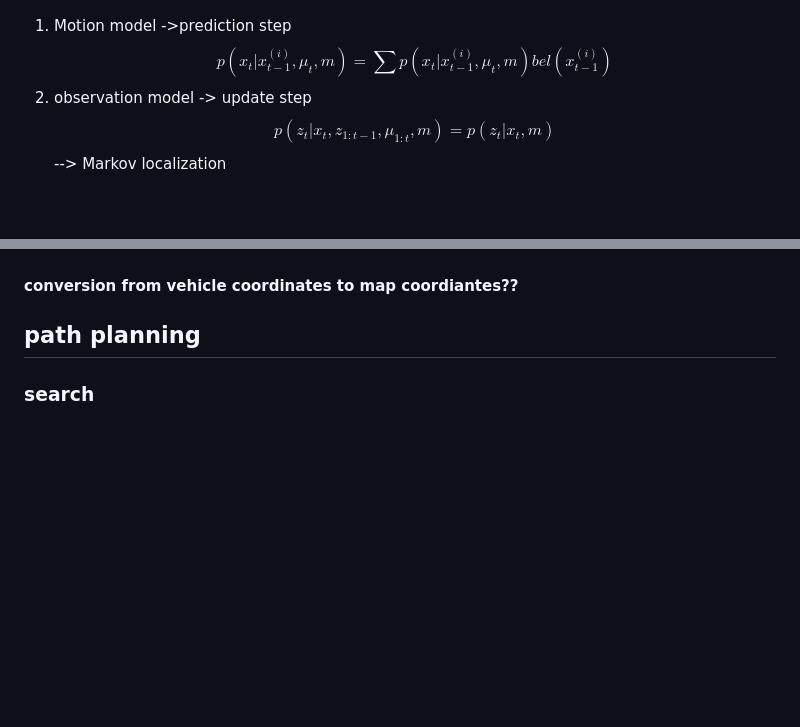
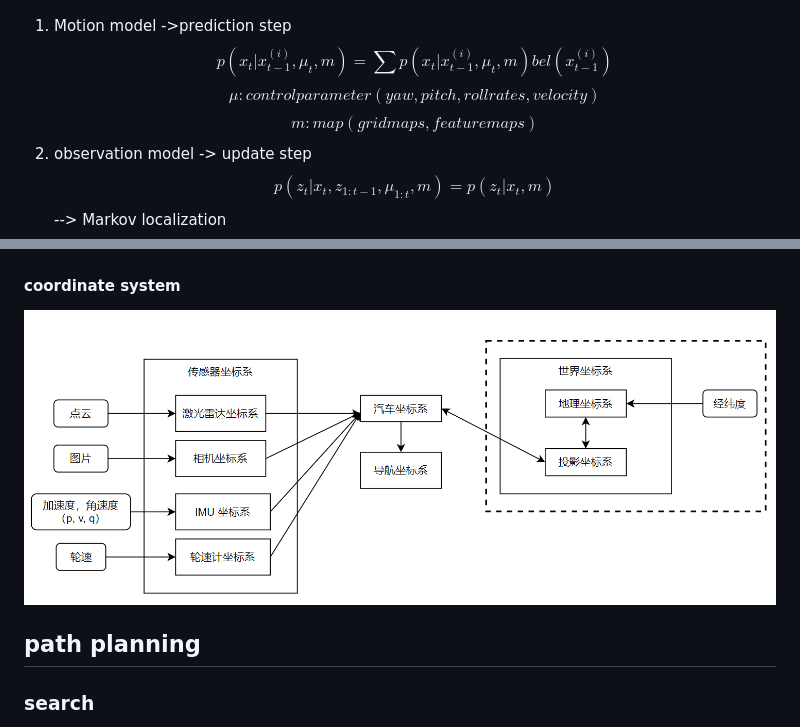
Before and after one commit to neverset123/Self-Driving-Car, a Markdown page: README.md, 2 parts joined by grey strips. GitHub-like rendering; pictures changed too: docs/coordinates.png (added); blank space fills up the shorter version.

```diff
--- a/README.md
+++ b/README.md
@@ -121,6 +121,8 @@ recursive structure
 ![](./docs/Markov.png)
 1. Motion model ->prediction step
 $$ p(x_t|x_{t-1}^{(i)}, \mu_t,m) = \sum p(x_t|x_{t-1}^{(i)}, \mu_t, m)bel(x_{t-1}^{(i)}) $$
+$$ \mu: control parameter (yaw, pitch, roll rates, velocity)$$
+$$ m: map(grid maps, feature maps) $$
 2. observation model -> update step
 $$ p(z_t|x_{t}, z_{1:t-1}, \mu_{1:t},m) = p(z_t|x_{t}, m) $$
 --> Markov localization
@@ -140,7 +142,8 @@ $$ bel(x_t) = \eta p(z_t|x_{t},m)*\hat{bel}(x_t) $$
 ![](./docs/pseudocode.png)
 #### bike motion model
 ![](./docs/bike_motion_model.png)
-#### conversion from vehicle coordinates to map coordiantes??
+#### coordinate system
+![](./docs/coordinates.png)
 
 
 ## path planning
```
